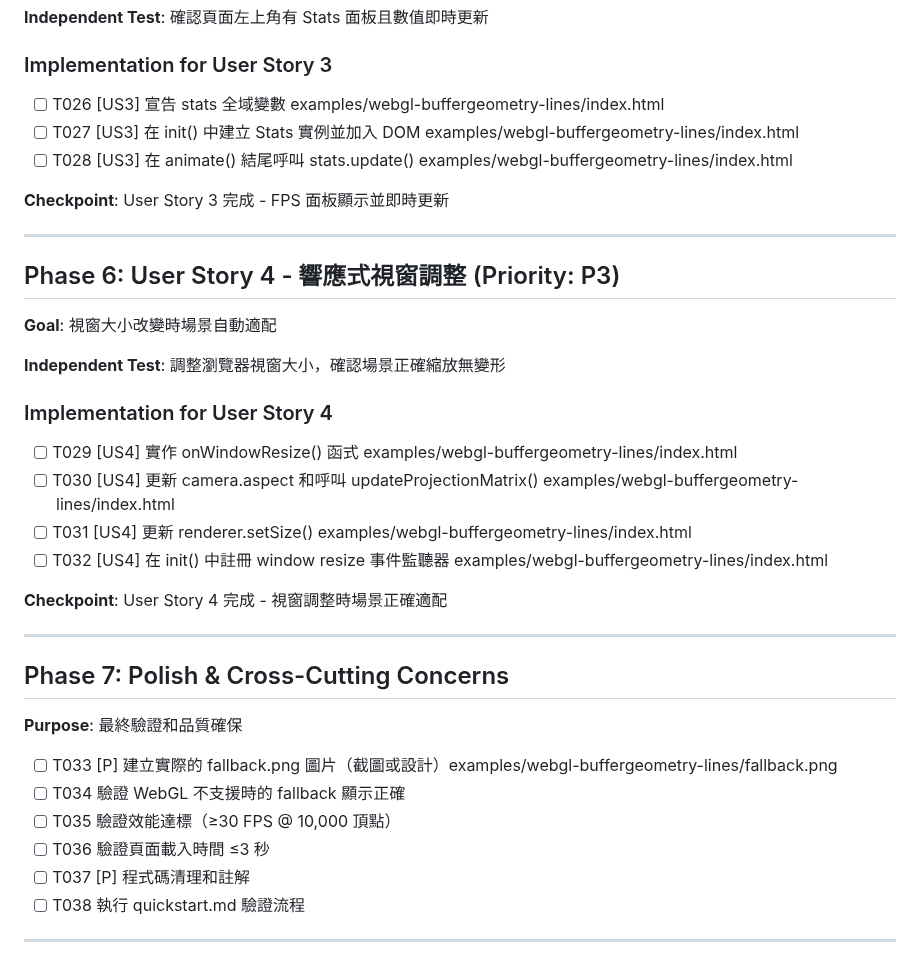
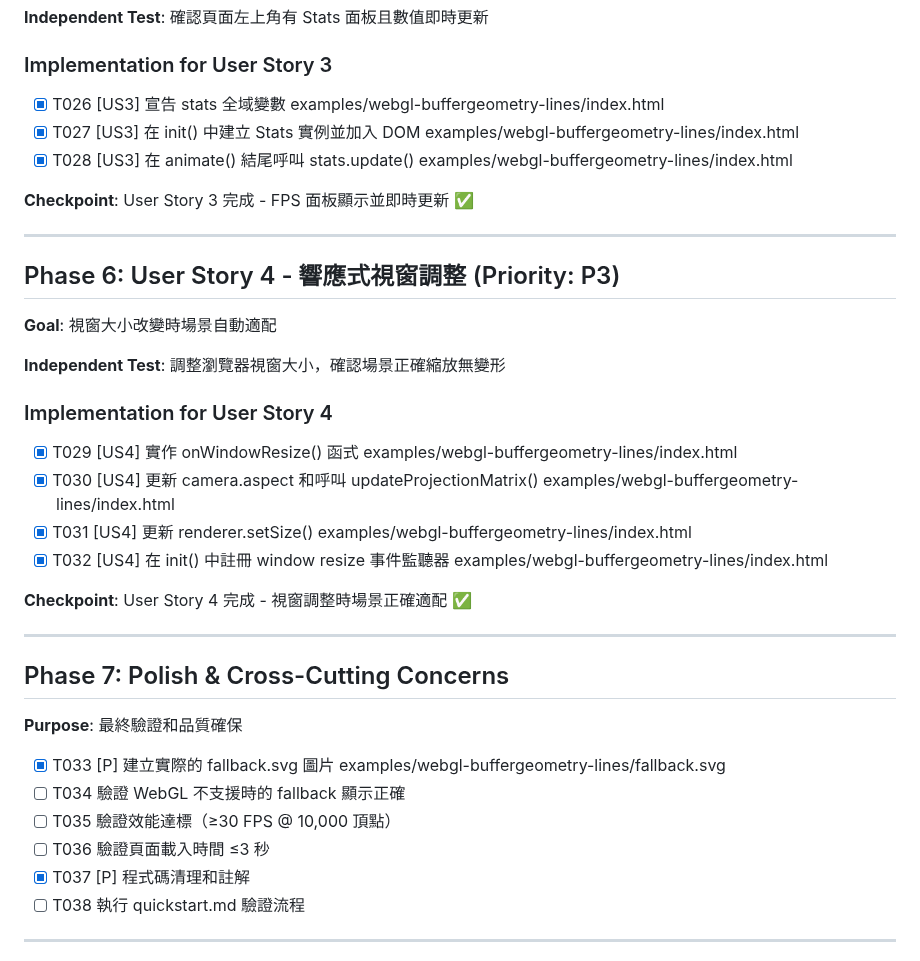
Before and after one commit to hans5549/hans-threejs-example, a Markdown page: specs/11-buffergeometry-lines/tasks.md, the part around one of its changes. Rendered like a GitHub page.

```diff
--- a/specs/11-buffergeometry-lines/tasks.md
+++ b/specs/11-buffergeometry-lines/tasks.md
@@ -94,11 +94,11 @@
 
 ### Implementation for User Story 3
 
-- [ ] T026 [US3] 宣告 stats 全域變數 examples/webgl-buffergeometry-lines/index.html
-- [ ] T027 [US3] 在 init() 中建立 Stats 實例並加入 DOM examples/webgl-buffergeometry-lines/index.html
-- [ ] T028 [US3] 在 animate() 結尾呼叫 stats.update() examples/webgl-buffergeometry-lines/index.html
+- [x] T026 [US3] 宣告 stats 全域變數 examples/webgl-buffergeometry-lines/index.html
+- [x] T027 [US3] 在 init() 中建立 Stats 實例並加入 DOM examples/webgl-buffergeometry-lines/index.html
+- [x] T028 [US3] 在 animate() 結尾呼叫 stats.update() examples/webgl-buffergeometry-lines/index.html
 
-**Checkpoint**: User Story 3 完成 - FPS 面板顯示並即時更新
+**Checkpoint**: User Story 3 完成 - FPS 面板顯示並即時更新 ✅
 
 ---
 
@@ -110,12 +110,12 @@
 
 ### Implementation for User Story 4
 
-- [ ] T029 [US4] 實作 onWindowResize() 函式 examples/webgl-buffergeometry-lines/index.html
-- [ ] T030 [US4] 更新 camera.aspect 和呼叫 updateProjectionMatrix() examples/webgl-buffergeometry-lines/index.html
-- [ ] T031 [US4] 更新 renderer.setSize() examples/webgl-buffergeometry-lines/index.html
-- [ ] T032 [US4] 在 init() 中註冊 window resize 事件監聽器 examples/webgl-buffergeometry-lines/index.html
+- [x] T029 [US4] 實作 onWindowResize() 函式 examples/webgl-buffergeometry-lines/index.html
+- [x] T030 [US4] 更新 camera.aspect 和呼叫 updateProjectionMatrix() examples/webgl-buffergeometry-lines/index.html
+- [x] T031 [US4] 更新 renderer.setSize() examples/webgl-buffergeometry-lines/index.html
+- [x] T032 [US4] 在 init() 中註冊 window resize 事件監聽器 examples/webgl-buffergeometry-lines/index.html
 
-**Checkpoint**: User Story 4 完成 - 視窗調整時場景正確適配
+**Checkpoint**: User Story 4 完成 - 視窗調整時場景正確適配 ✅
 
 ---
 
@@ -123,11 +123,11 @@
 
 **Purpose**: 最終驗證和品質確保
 
-- [ ] T033 [P] 建立實際的 fallback.png 圖片（截圖或設計）examples/webgl-buffergeometry-lines/fallback.png
+- [x] T033 [P] 建立實際的 fallback.svg 圖片 examples/webgl-buffergeometry-lines/fallback.svg
 - [ ] T034 驗證 WebGL 不支援時的 fallback 顯示正確
 - [ ] T035 驗證效能達標（≥30 FPS @ 10,000 頂點）
 - [ ] T036 驗證頁面載入時間 ≤3 秒
-- [ ] T037 [P] 程式碼清理和註解
+- [x] T037 [P] 程式碼清理和註解
 - [ ] T038 執行 quickstart.md 驗證流程
 
 ---
```
Also changed, not shown: other parts of specs/11-buffergeometry-lines/tasks.md (+28 -28 lines).
